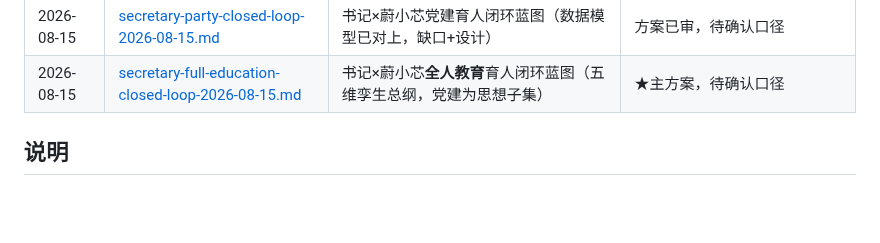
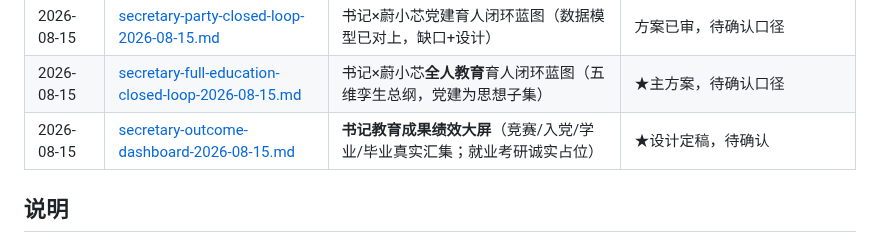
Before and after one commit to dll/wxx, a Markdown page: docs/agent-review/README.md, the part around the change. GitHub-like rendering; blank space fills up the shorter version.

Commit message:
docs(secretary): 书记教育成果绩效大屏设计 - 竞赛/入党/学业/毕业真实汇集, 就业考研诚实占位

```diff
--- a/docs/agent-review/README.md
+++ b/docs/agent-review/README.md
@@ -20,6 +20,7 @@
 | 2026-08-15 | [secretary-education-performance-2026-08-15.md](secretary-education-performance-2026-08-15.md) | 书记视角×蔚小芯育人绩效报告能力分析 | 已梳理差距，未实施 |
 | 2026-08-15 | [secretary-party-closed-loop-2026-08-15.md](secretary-party-closed-loop-2026-08-15.md) | 书记×蔚小芯党建育人闭环蓝图（数据模型已对上，缺口+设计） | 方案已审，待确认口径 |
 | 2026-08-15 | [secretary-full-education-closed-loop-2026-08-15.md](secretary-full-education-closed-loop-2026-08-15.md) | 书记×蔚小芯**全人教育**育人闭环蓝图（五维孪生总纲，党建为思想子集） | ★主方案，待确认口径 |
+| 2026-08-15 | [secretary-outcome-dashboard-2026-08-15.md](secretary-outcome-dashboard-2026-08-15.md) | **书记教育成果绩效大屏**（竞赛/入党/学业/毕业真实汇集；就业考研诚实占位） | ★设计定稿，待确认 |
 
 ## 说明
 
```
Also changed, not shown: docs/agent-review/secretary-outcome-dashboard-2026-08-15.md (added, +60 -0 lines).
